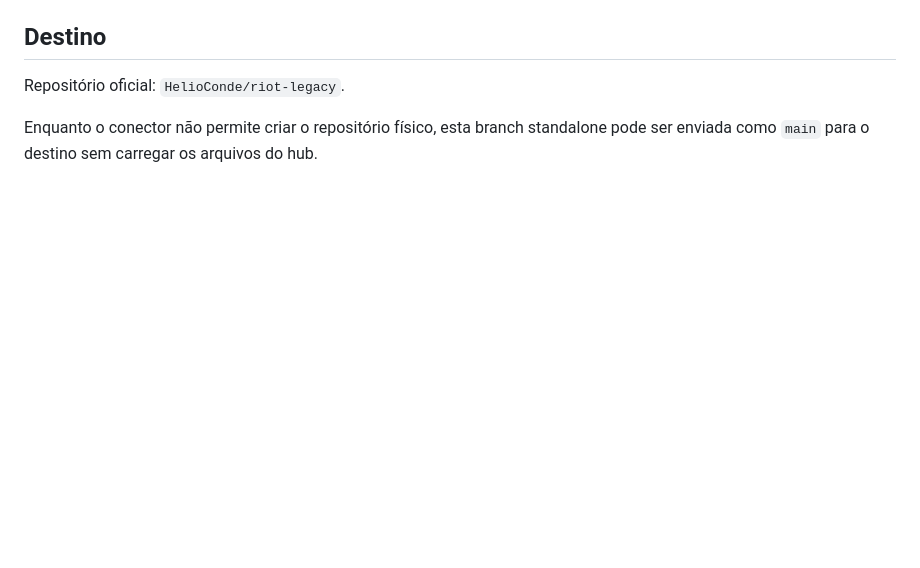
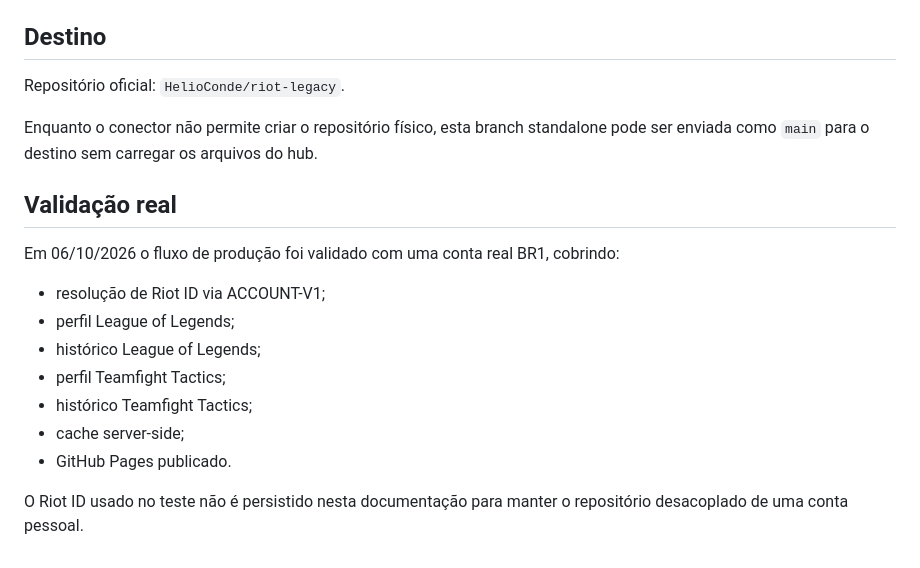
Before and after one commit to HelioConde/riot-legacy, a Markdown page: README.md, the part around the change. Drawn GitHub-style; blank space fills up the shorter version.

Commit message:
docs: record production validation coverage

```diff
--- a/README.md
+++ b/README.md
@@ -134,3 +134,18 @@ Aviso resumido visível no produto: Riot Legacy é um projeto independente e nã
 Repositório oficial: `HelioConde/riot-legacy`.
 
 Enquanto o conector não permite criar o repositório físico, esta branch standalone pode ser enviada como `main` para o destino sem carregar os arquivos do hub.
+
+
+## Validação real
+
+Em 06/10/2026 o fluxo de produção foi validado com uma conta real BR1, cobrindo:
+
+- resolução de Riot ID via ACCOUNT-V1;
+- perfil League of Legends;
+- histórico League of Legends;
+- perfil Teamfight Tactics;
+- histórico Teamfight Tactics;
+- cache server-side;
+- GitHub Pages publicado.
+
+O Riot ID usado no teste não é persistido nesta documentação para manter o repositório desacoplado de uma conta pessoal.
```
